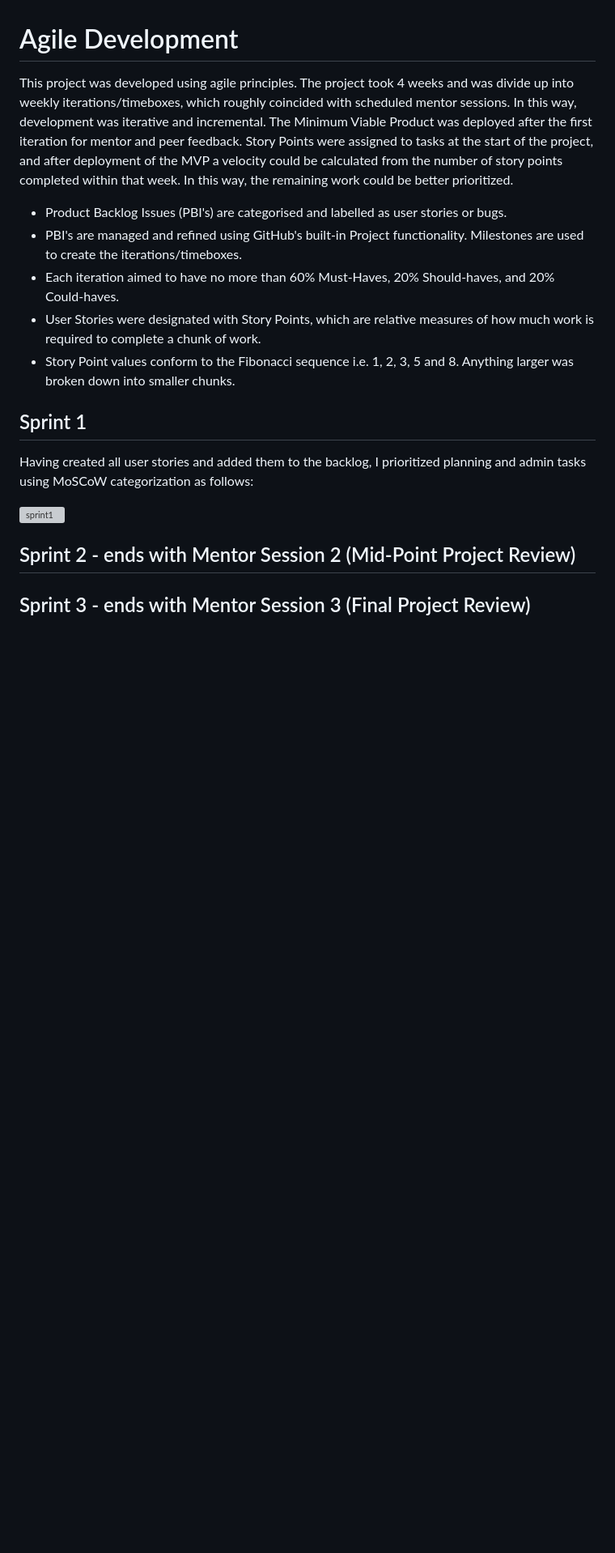
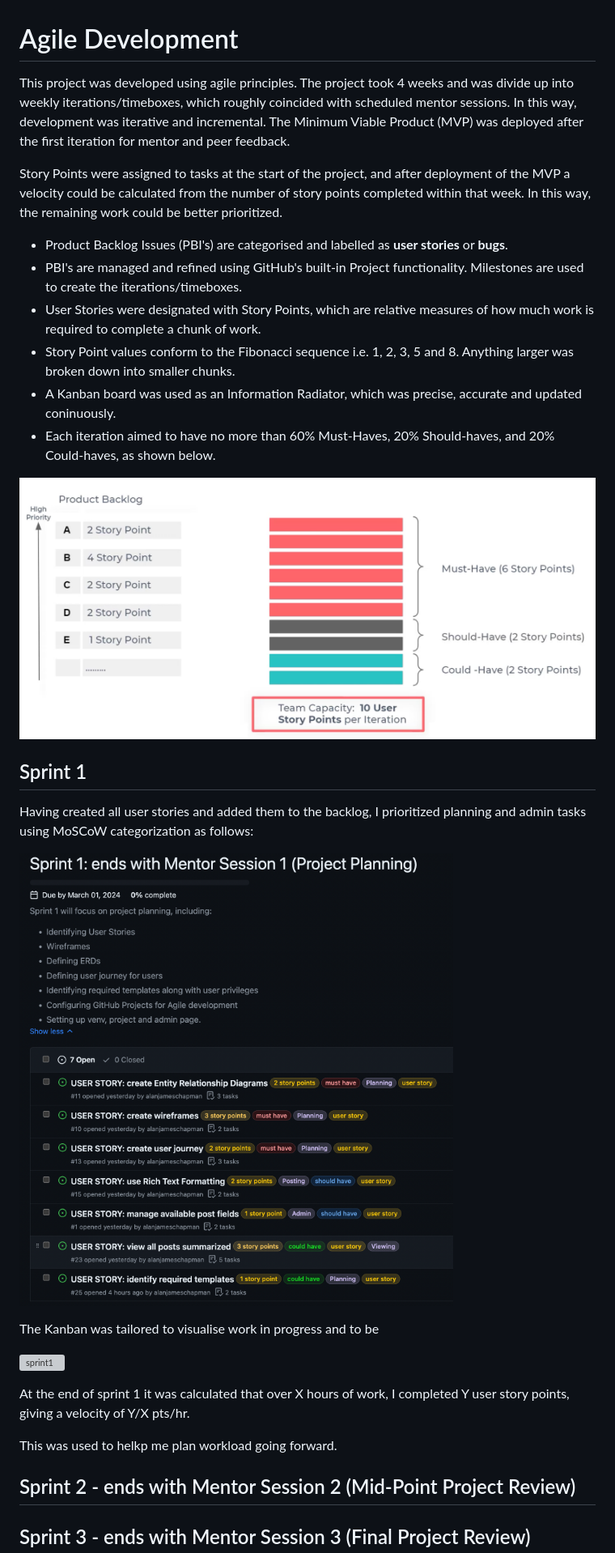
Before and after one commit to alanjameschapman/whiteboard, a Markdown page: docs/AGILE.md, the part around the change. Shown: that part at 81% size. Rendered like a GitHub page; pictures changed too: docs/sprints/distributing-priorities.png (added); blank space fills up the shorter version; grey boxes are pictures that could not be loaded.

```diff
--- a/docs/AGILE.md
+++ b/docs/AGILE.md
@@ -1,18 +1,31 @@
 # Agile Development
-This project was developed using agile principles. The project took 4 weeks and was divide up into weekly iterations/timeboxes, which roughly coincided with scheduled mentor sessions. In this way, development was iterative and incremental. The Minimum Viable Product was deployed after the first iteration for mentor and peer feedback.
+
+This project was developed using agile principles. The project took 4 weeks and was divide up into weekly iterations/timeboxes, which roughly coincided with scheduled mentor sessions. In this way, development was iterative and incremental. The Minimum Viable Product (MVP) was deployed after the first iteration for mentor and peer feedback.
+
 Story Points were assigned to tasks at the start of the project, and after deployment of the MVP a velocity could be calculated from the number of story points completed within that week. In this way, the remaining work could be better prioritized.
 
-- Product Backlog Issues (PBI's) are categorised and labelled as user stories or bugs.
+- Product Backlog Issues (PBI's) are categorised and labelled as **user stories** or **bugs**.
 - PBI's are managed and refined using GitHub's built-in Project functionality. Milestones are used to create the iterations/timeboxes.
-- Each iteration aimed to have no more than 60% Must-Haves, 20% Should-haves, and 20% Could-haves.
 - User Stories were designated with Story Points, which are relative measures of how much work is required to complete a chunk of work.
 - Story Point values conform to the Fibonacci sequence i.e. 1, 2, 3, 5 and 8. Anything larger was broken down into smaller chunks.
+- A Kanban board was used as an Information Radiator, which was precise, accurate and updated coninuously.
+- Each iteration aimed to have no more than 60% Must-Haves, 20% Should-haves, and 20% Could-haves, as shown below.
+
+![sprint1](/docs/sprints/distributing-priorities.png)
 
 ## Sprint 1
 
 Having created all user stories and added them to the backlog, I prioritized planning and admin tasks using MoSCoW categorization as follows:
 
-![sprint1](docs/sprints/sprint1.png)
+![sprint1](/docs/sprints/sprint1.png)
+
+The Kanban was tailored to visualise work in progress and to be
+
+![sprint1](/docs/sprints/sprint1_kanban.png)
+
+At the end of sprint 1 it was calculated that over X hours of work, I completed Y user story points, giving a velocity of Y/X pts/hr.
+
+This was used to helkp me plan workload going forward.
 
 ## Sprint 2 - ends with Mentor Session 2 (Mid-Point Project Review)
 
```
Also changed, not shown: README.md (+37 -6 lines), docs/UX5planes.png (added), 9 other files.
